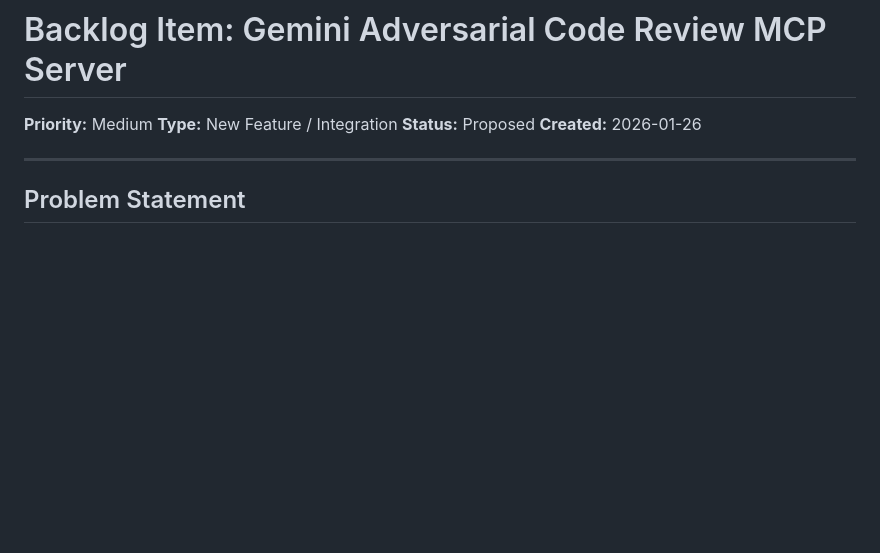
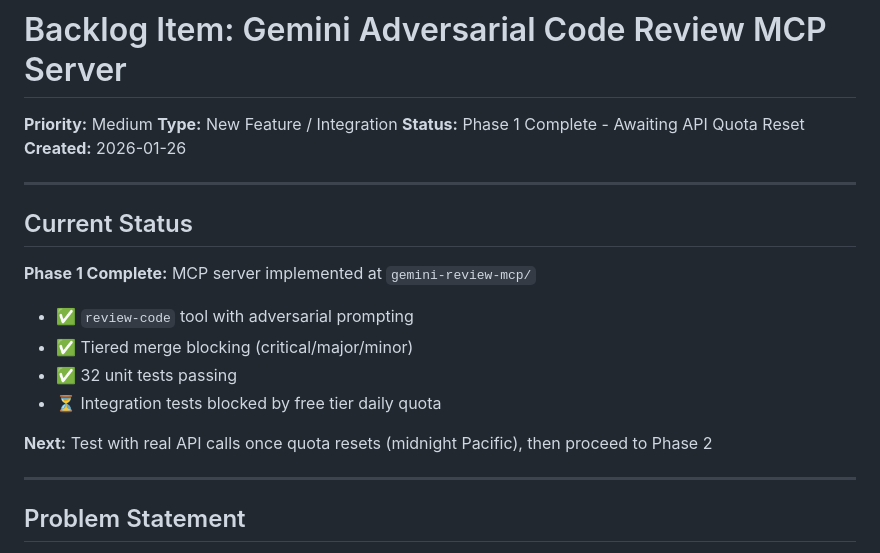
Before and after one commit to elicoon/traffic-control, a Markdown page: docs/backlog/gemini-adversarial-code-review.md, the part around the change. GitHub-like rendering; blank space fills up the shorter version.

```diff
--- a/docs/backlog/gemini-adversarial-code-review.md
+++ b/docs/backlog/gemini-adversarial-code-review.md
@@ -2,8 +2,20 @@
 
 **Priority:** Medium
 **Type:** New Feature / Integration
-**Status:** Proposed
+**Status:** Phase 1 Complete - Awaiting API Quota Reset
 **Created:** 2026-01-26
+
+---
+
+## Current Status
+
+**Phase 1 Complete:** MCP server implemented at `gemini-review-mcp/`
+- ✅ `review-code` tool with adversarial prompting
+- ✅ Tiered merge blocking (critical/major/minor)
+- ✅ 32 unit tests passing
+- ⏳ Integration tests blocked by free tier daily quota
+
+**Next:** Test with real API calls once quota resets (midnight Pacific), then proceed to Phase 2
 
 ---
 
```
Also changed, not shown: docs/backlog/offline-claude-code.md (+3 -1 lines), docs/backlog/phase5-followup-improvements.md (added, +95 -0 lines).
